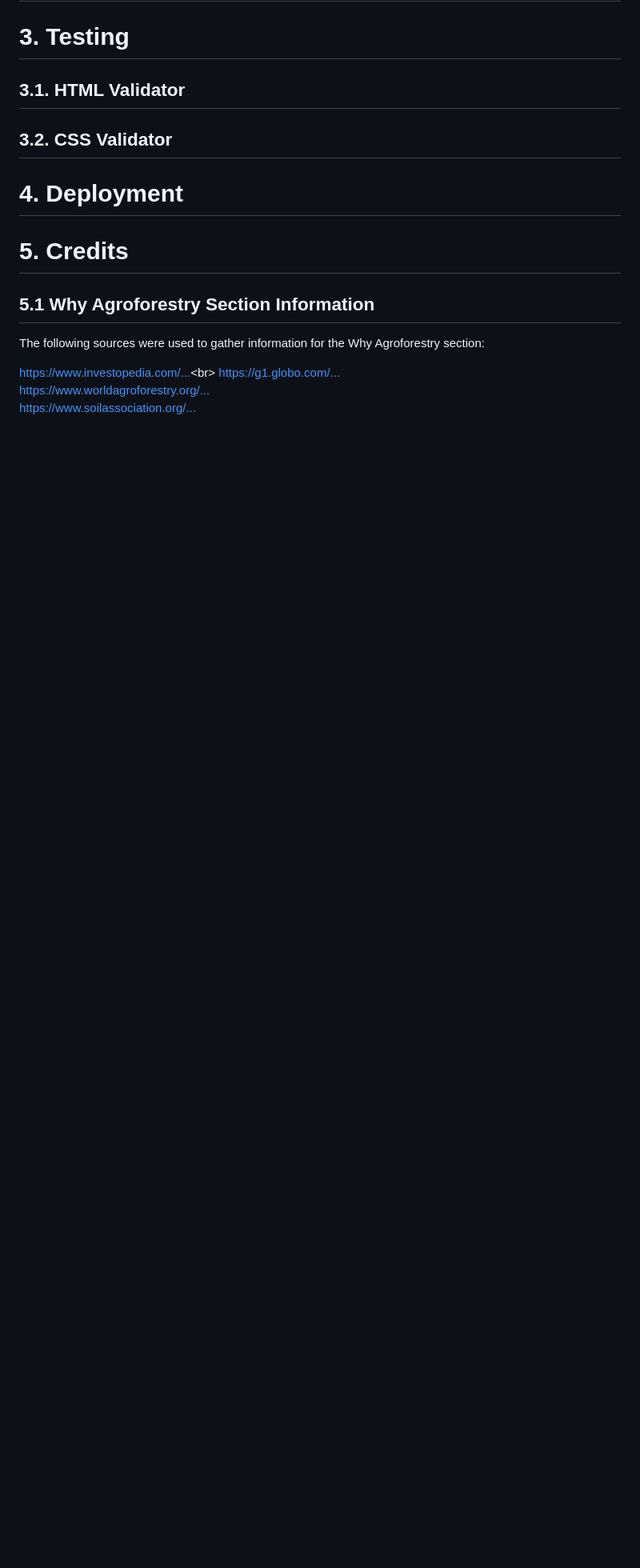
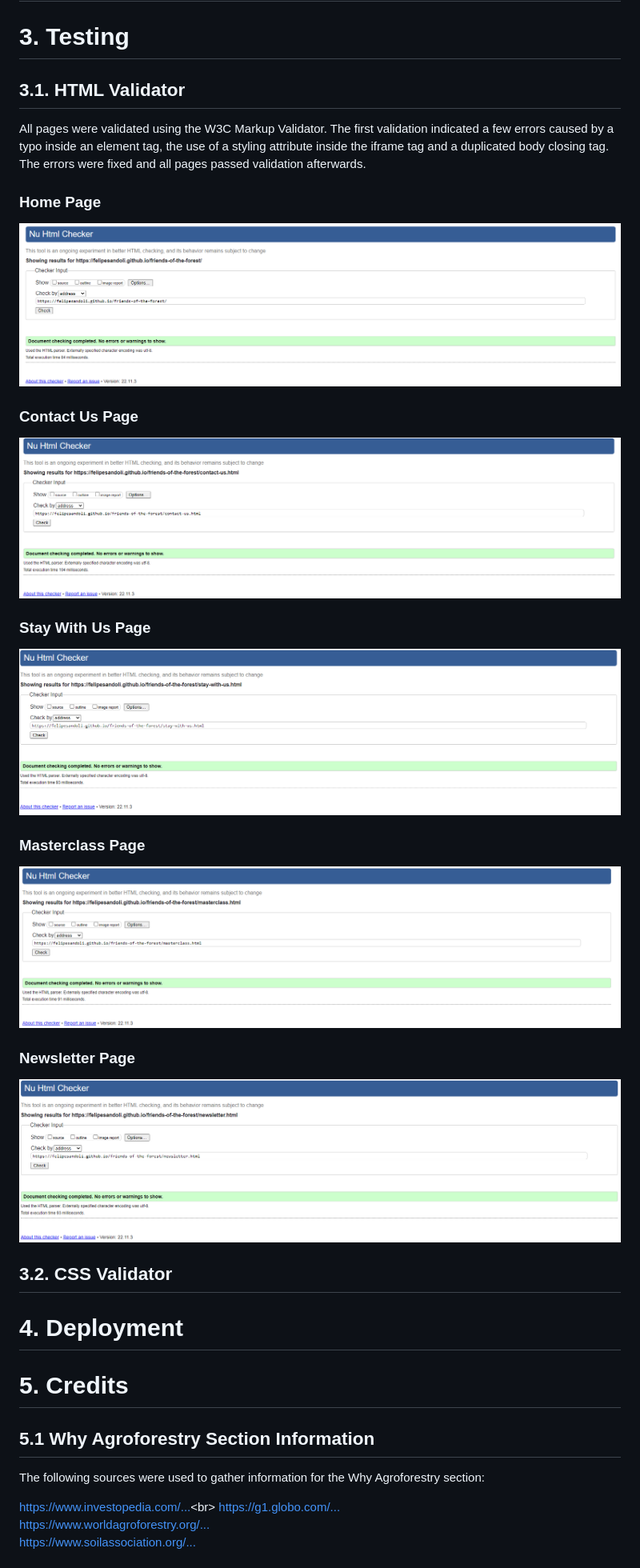
Before and after one commit to felipesandoli/friends-of-the-forest, a Markdown page: README.md, the part around the change. Shown at 80% size. Drawn GitHub-style; pictures changed too: docs/validation/html-validator-contact-us-pass.png (added), docs/validation/html-validator-masterclass-pass.png (added), docs/validation/html-validator-newsletter-pass.png (added); blank space fills up the shorter version.

Commit message:
Add HTML validation information in README.md

```diff
--- a/README.md
+++ b/README.md
@@ -95,6 +95,28 @@ Jost font from Google fonts was used throughout the whole website with a fallbac
 
 ## 3.1. HTML Validator
 
+All pages were validated using the W3C Markup Validator. The first validation indicated a few errors caused by a typo inside an element tag, the use of a styling attribute inside the iframe tag and a duplicated body closing tag. The errors were fixed and all pages passed validation afterwards.
+
+### Home Page
+
+![Home Page HTML Validation Pass](docs/validation/html-validator-index-pass.png)
+
+### Contact Us Page
+
+![Contact Us Page HTML Validation Pass](docs/validation/html-validator-contact-us-pass.png)
+
+### Stay With Us Page
+
+![Stay With Us Page HTML Validation Pass](docs/validation/html-validator-stay-with-us-pass.png)
+
+### Masterclass Page
+
+![Masterclass Page HTML Validation Pass](docs/validation/html-validator-masterclass-pass.png)
+
+### Newsletter Page
+
+![Newsletter Page HTML Validation Pass](docs/validation/html-validator-newsletter-pass.png)
+
 ## 3.2. CSS Validator
 
 # 4. Deployment
```
